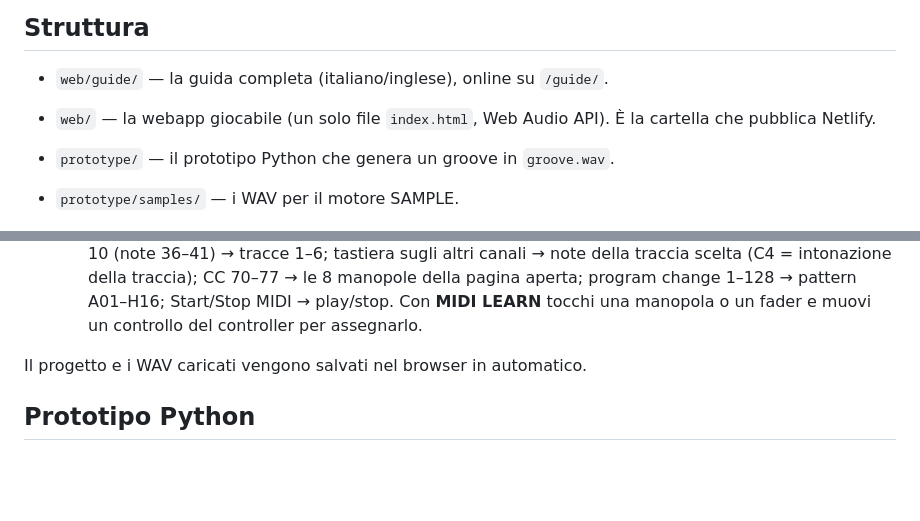
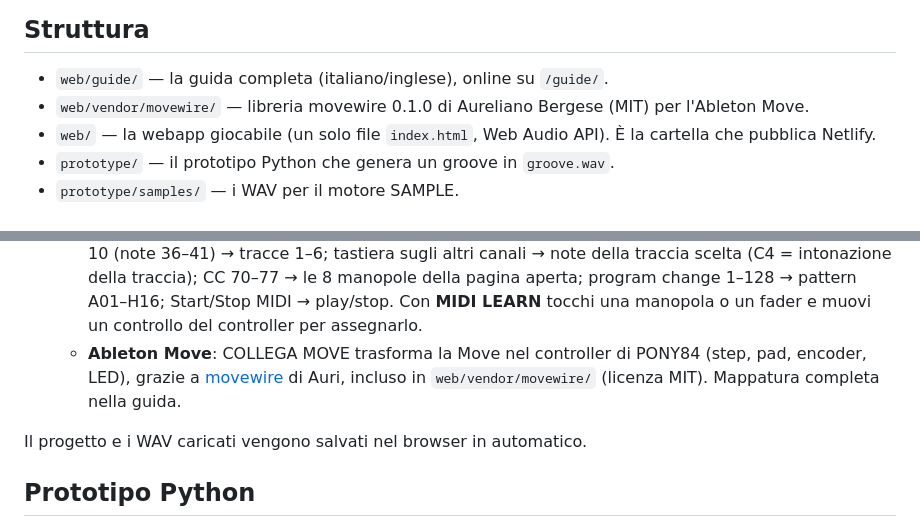
Before and after one commit to puck1e/pony84, a Markdown page: README.md, 2 parts joined by grey strips. Drawn GitHub-style; blank space fills up the shorter version.

```diff
--- a/README.md
+++ b/README.md
@@ -6,7 +6,7 @@ Motori FM e sample → sequencer a 16 step → scatter, delay, riverbero e mixer
 ## Struttura
 
 - `web/guide/` — la guida completa (italiano/inglese), online su `/guide/`.
-
+- `web/vendor/movewire/` — libreria movewire 0.1.0 di Aureliano Bergese (MIT) per l'Ableton Move.
 - `web/` — la webapp giocabile (un solo file `index.html`, Web Audio API). È la cartella che pubblica Netlify.
 - `prototype/` — il prototipo Python che genera un groove in `groove.wav`.
 - `prototype/samples/` — i WAV per il motore SAMPLE.
@@ -34,6 +34,7 @@ Apri `web/index.html` nel browser, oppure pubblicala con Netlify (vedi sotto) e
   - **Esporta / Importa**: file `.pony84` con pattern, suoni, mixer, effetti e WAV, da riaprire su qualsiasi dispositivo.
   - **Nuovo vuoto / Nuovo da demo**: due tocchi per confermare.
   - **Controller MIDI** (Chrome su PC e Android, sul telefono con adattatore USB-C OTG): pad sul canale 10 (note 36–41) → tracce 1–6; tastiera sugli altri canali → note della traccia scelta (C4 = intonazione della traccia); CC 70–77 → le 8 manopole della pagina aperta; program change 1–128 → pattern A01–H16; Start/Stop MIDI → play/stop. Con **MIDI LEARN** tocchi una manopola o un fader e muovi un controllo del controller per assegnarlo.
+  - **Ableton Move**: COLLEGA MOVE trasforma la Move nel controller di PONY84 (step, pad, encoder, LED), grazie a [movewire](https://github.com/auridevil/movewire) di Auri, incluso in `web/vendor/movewire/` (licenza MIT). Mappatura completa nella guida.
 
 Il progetto e i WAV caricati vengono salvati nel browser in automatico.
 
```
